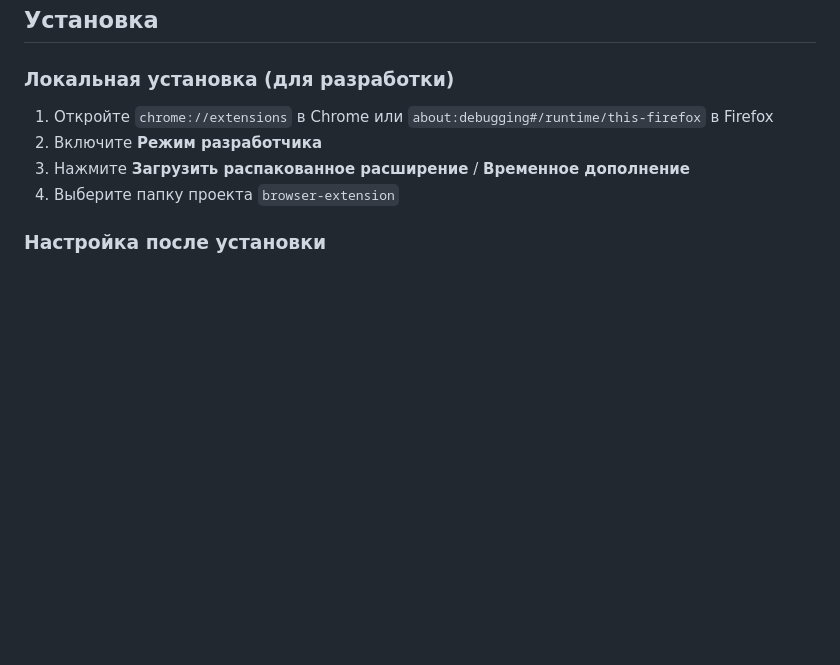
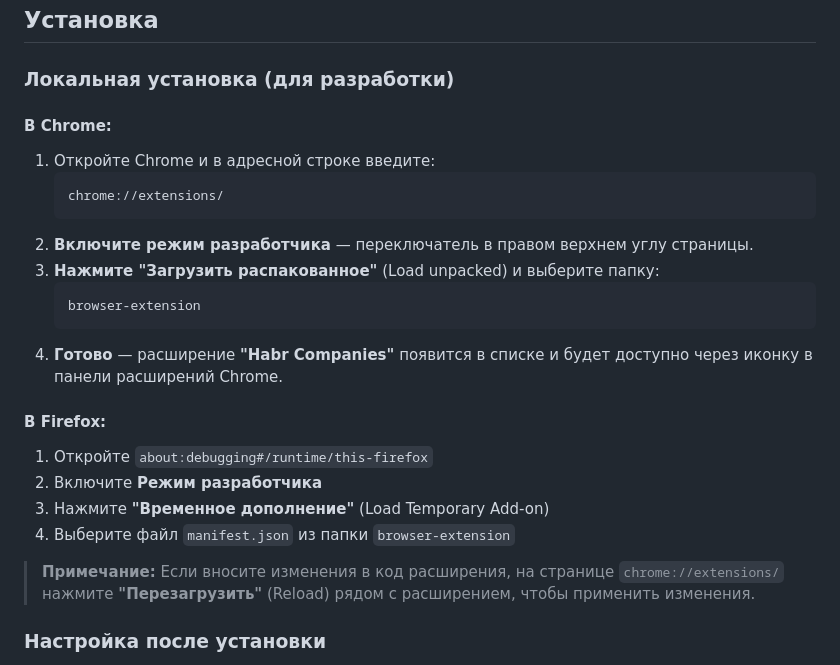
Before and after one commit to Resident234/habr_companies, a Markdown page: browser-extension/README.md, the part around the change. Rendered like a GitHub page; blank space fills up the shorter version.

Commit message:
docs: expand Chrome installation instructions in README

````diff
--- a/browser-extension/README.md
+++ b/browser-extension/README.md
@@ -61,10 +61,25 @@ browser-extension/
 
 ### Локальная установка (для разработки)
 
-1. Откройте `chrome://extensions` в Chrome или `about:debugging#/runtime/this-firefox` в Firefox
+#### В Chrome:
+1. Откройте Chrome и в адресной строке введите:
+   ```
+   chrome://extensions/
+   ```
+2. **Включите режим разработчика** — переключатель в правом верхнем углу страницы.
+3. **Нажмите "Загрузить распакованное"** (Load unpacked) и выберите папку:
+   ```
+   browser-extension
+   ```
+4. **Готово** — расширение **"Habr Companies"** появится в списке и будет доступно через иконку в панели расширений Chrome.
+
+#### В Firefox:
+1. Откройте `about:debugging#/runtime/this-firefox`
 2. Включите **Режим разработчика**
-3. Нажмите **Загрузить распакованное расширение** / **Временное дополнение**
-4. Выберите папку проекта `browser-extension`
+3. Нажмите **"Временное дополнение"** (Load Temporary Add-on)
+4. Выберите файл `manifest.json` из папки `browser-extension`
+
+> **Примечание:** Если вносите изменения в код расширения, на странице `chrome://extensions/` нажмите **"Перезагрузить"** (Reload) рядом с расширением, чтобы применить изменения.
 
 ### Настройка после установки
 
````
